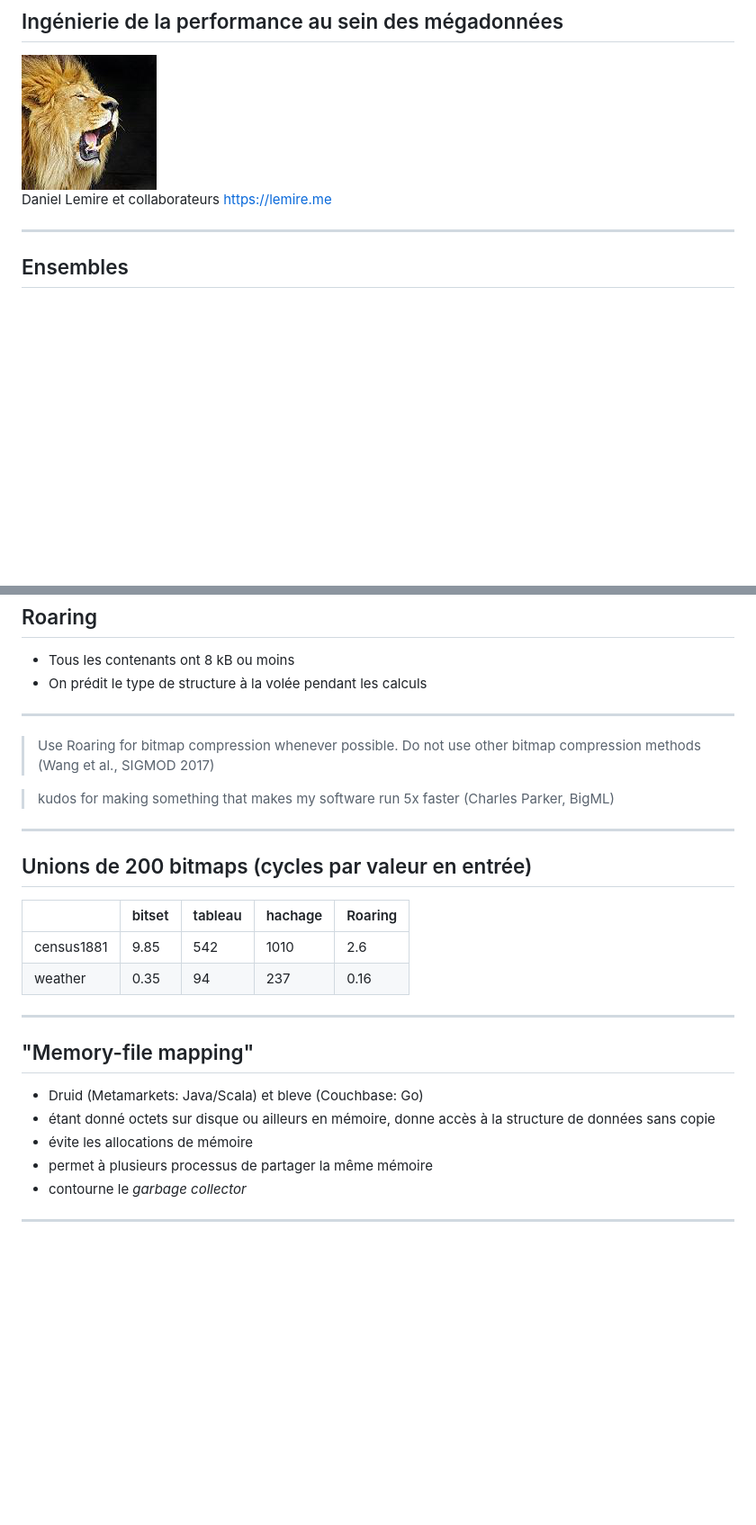
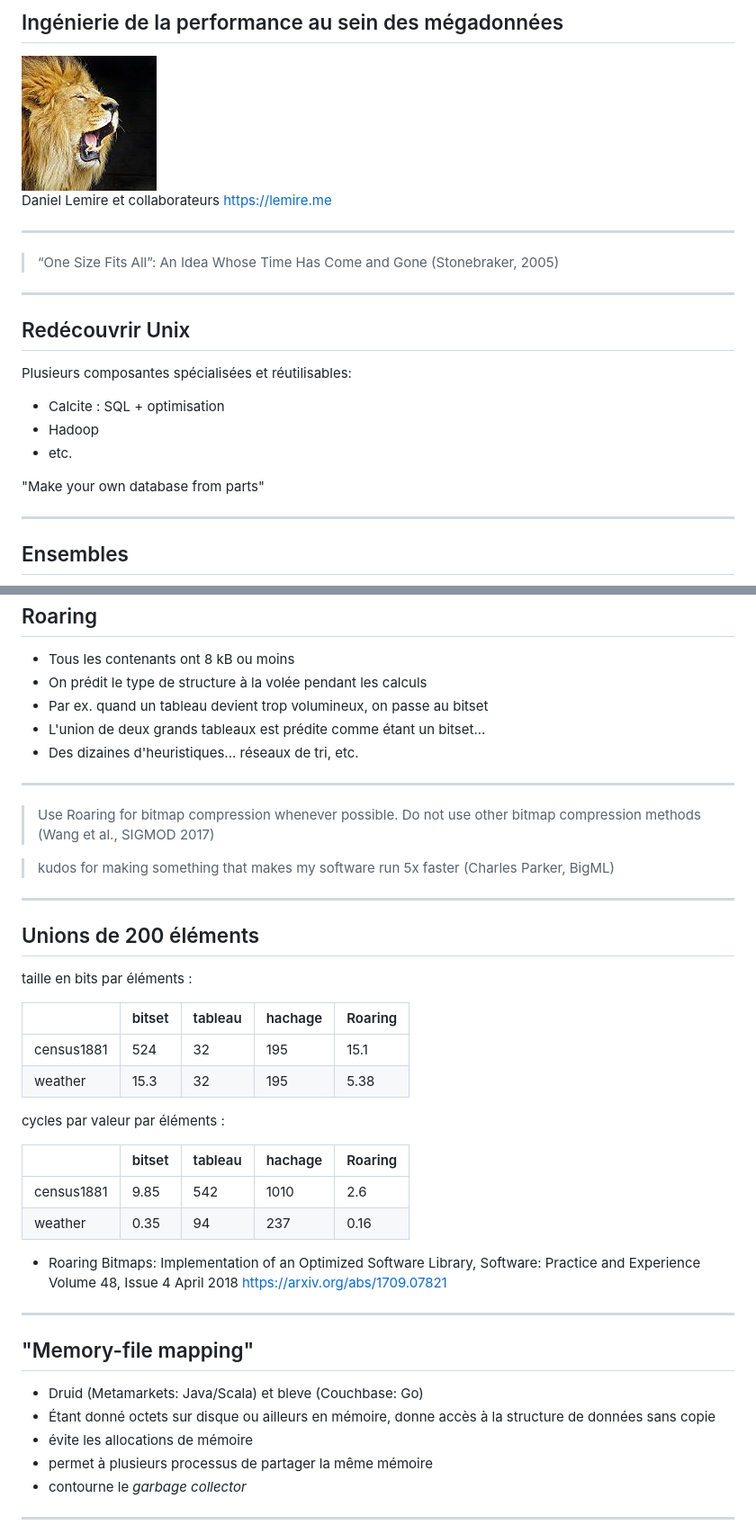
Before and after one commit to lemire/talks, a Markdown page: 2018/megadata.md, 2 parts joined by grey strips. Shown at 90% size. Rendered like a GitHub page; blank space fills up the shorter version.

```diff
--- a/2018/megadata.md
+++ b/2018/megadata.md
@@ -53,6 +53,24 @@ Daniel Lemire et collaborateurs
 https://lemire.me
 
 
+---
+
+<blockquote>
+“One Size Fits All”: An Idea Whose Time Has Come and Gone (Stonebraker, 2005)
+</blockquote>
+
+
+
+---
+
+## Redécouvrir Unix
+
+Plusieurs composantes spécialisées et réutilisables:
+- Calcite : SQL + optimisation
+- Hadoop
+- etc.
+
+"Make your own database from parts"
 
 ---
 
@@ -322,7 +358,9 @@ Voir https://github.com/RoaringBitmap/RoaringFormatSpec
 
  - Tous les contenants ont  8 kB ou moins
  - On prédit le type de structure à la volée pendant les calculs
-
+ - Par ex. quand un tableau devient trop volumineux, on passe au bitset
+ - L'union de deux grands tableaux est prédite comme étant un bitset...
+ - Des dizaines d'heuristiques... réseaux de tri, etc.
 
 ---
 
@@ -338,12 +376,24 @@ Voir https://github.com/RoaringBitmap/RoaringFormatSpec
 
 ---
 
-## Unions de 200 bitmaps (cycles par valeur en entrée)
+## Unions de 200 éléments
+
+taille en bits par éléments :
 
 |   | bitset | tableau   | hachage | Roaring |
 |---|------|-----------|---------|---------|
-|census1881   | 9.85 | 542   | 1010 | 2.6 |
-|weather   | 0.35 | 94   | 237 | 0.16 |
+|census1881   | 524 | 32  | 195 | <span style="color:red">15.1</span> |
+|weather   | 15.3 | 32   | 195 | <span style="color:red">5.38</span> |
+
+
+cycles par valeur par éléments :
+
+|   | bitset | tableau   | hachage | Roaring |
+|---|------|-----------|---------|---------|
+|census1881   | 9.85 | 542   | 1010 | <span style="color:red">2.6</span> |
+|weather   | 0.35 | 94   | 237 | <span style="color:red">0.16</span> |
+
+* Roaring Bitmaps: Implementation of an Optimized Software Library, Software: Practice and Experience Volume 48, Issue 4 April 2018 https://arxiv.org/abs/1709.07821
 
 
 
@@ -352,7 +402,7 @@ Voir https://github.com/RoaringBitmap/RoaringFormatSpec
 ## "Memory-file mapping"
 
 - Druid (Metamarkets: Java/Scala) et bleve (Couchbase: Go)
-- étant donné octets sur disque ou ailleurs en mémoire,  donne accès à la structure de données sans copie
+- Étant donné octets sur disque ou ailleurs en mémoire,  donne accès à la structure de données sans copie
 - évite les allocations de mémoire
 - permet à plusieurs processus de partager la même mémoire
 - contourne le *garbage collector*
```
Also changed, not shown: other parts of 2018/megadata.md (+69 -30 lines), 2018/nextgen.md (+2 -0 lines), 2018/streamvbytecode.png (added), 2018/streamvbytediag.png (added), 2018/varintg8iu.png (added), 2018/varintgb.png (added).
